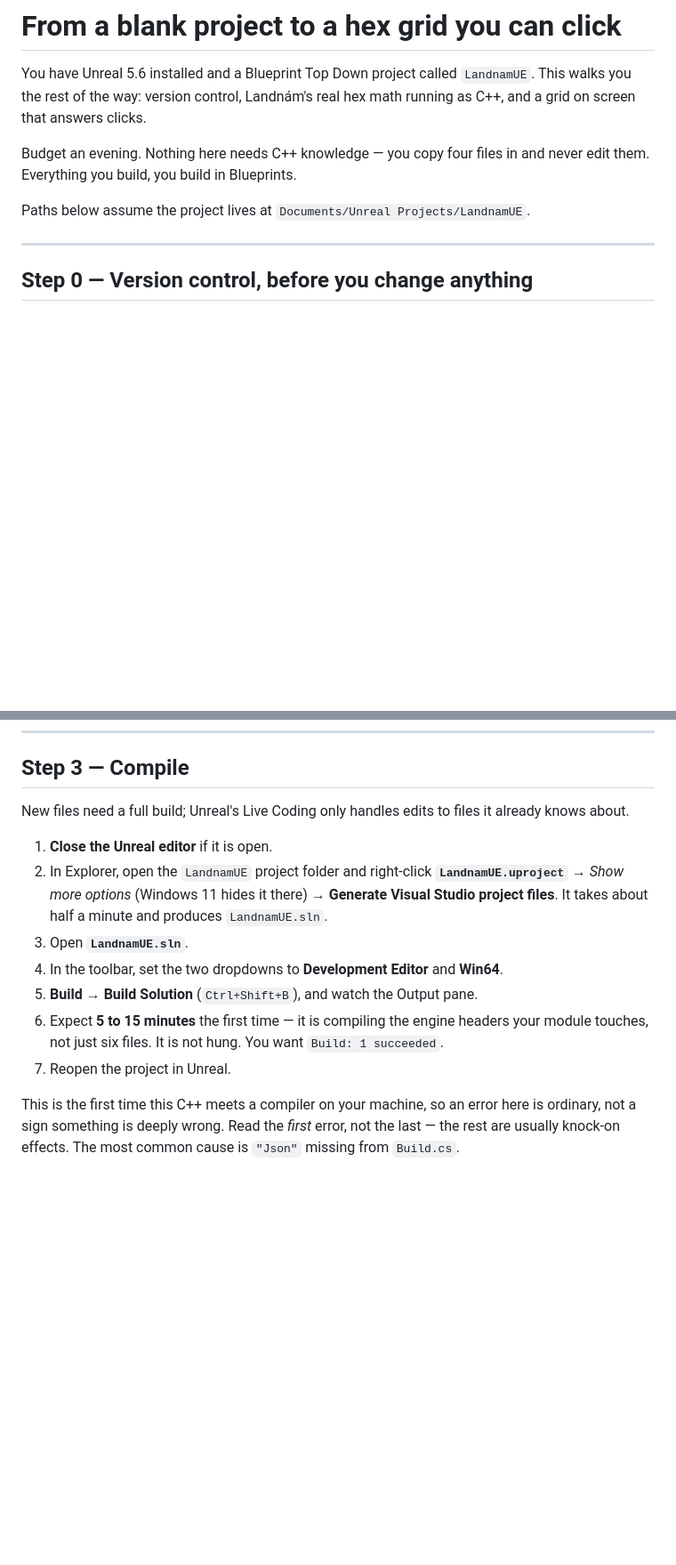
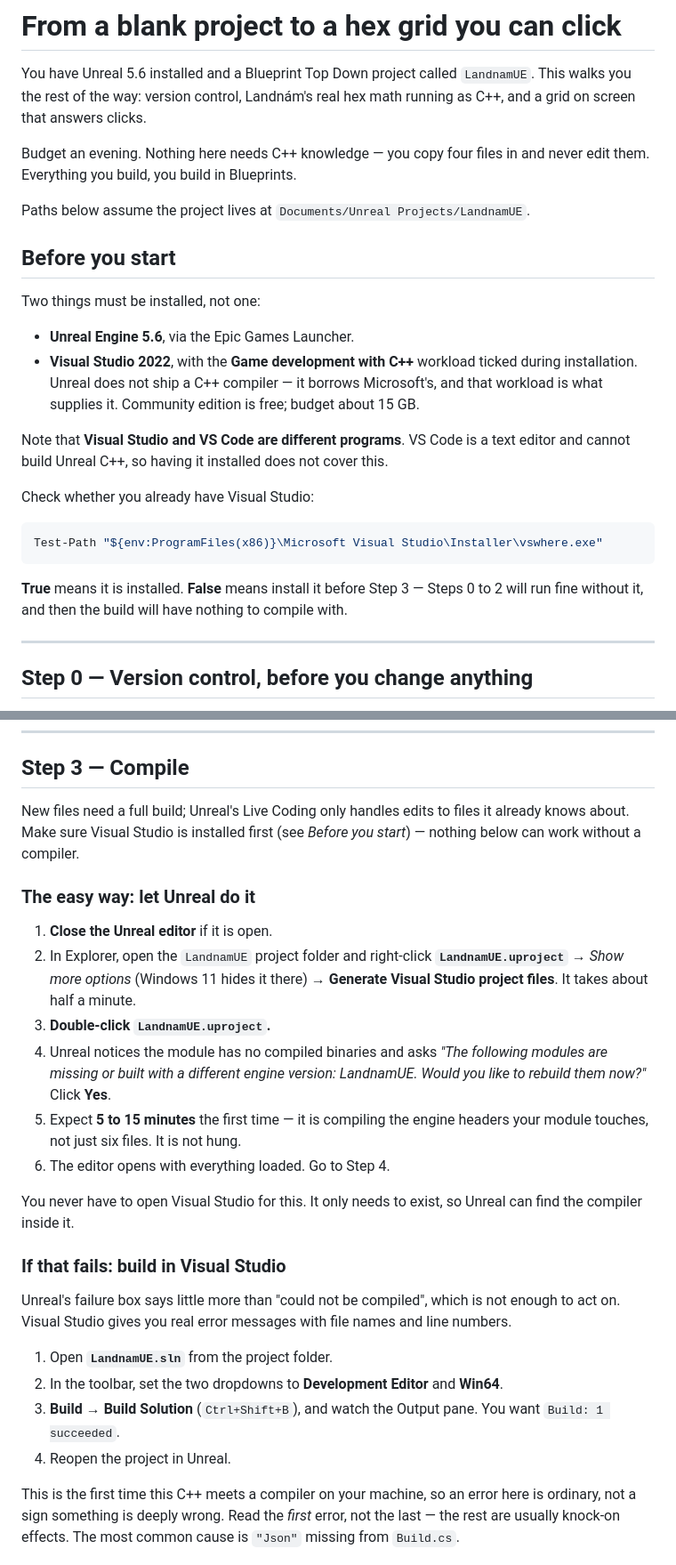
Before and after one commit to RCJLabs/Landnam, a Markdown page: ue-port/GETTING_STARTED.md, 2 parts joined by grey strips. Shown at 89% size. Rendered like a GitHub page; blank space fills up the shorter version.

Commit message:
The guide never said you need a compiler
Evan generated the project files, then found that opening LandnamUE.sln "just
goes to notepad". That is Windows having no handler for .sln, which means
Visual Studio is not installed. Nothing warned him, because Generate Visual
Studio project files succeeds either way — UnrealBuildTool writes the solution
itself — and the guide opened by assuming Unreal was the only prerequisite.

Unreal does not ship a C++ compiler; it borrows MSVC out of Visual Studio's
Game development with C++ workload. A Before you start section now says so,
with the vswhere Test-Path check and the note that Steps 0 to 2 run fine
without it, so the absence only bites at the build. Also states plainly that
Visual Studio and VS Code are different programs, since a VS Code user will
otherwise assume they are covered.

Step 3 also had the harder route as the only route. Double-clicking the
.uproject and answering Yes to "modules are missing, rebuild now?" compiles and
opens the editor in one action, with no IDE to configure — that is now the
primary path, and Visual Studio is the fallback for when the failure box is too
terse to act on, which is the one thing it is genuinely better at.

Documentation only — still 6,141 checks, 0 failed.

Co-Authored-By: Claude Opus 5 <noreply@anthropic.com>
Claude-Session: https://claude.ai/code/session_01BMhPpTUZk9sgwoNqFnJmZ4

````diff
--- a/ue-port/GETTING_STARTED.md
+++ b/ue-port/GETTING_STARTED.md
@@ -8,6 +8,27 @@ Budget an evening. Nothing here needs C++ knowledge — you copy four files in a
 never edit them. Everything you build, you build in Blueprints.
 
 Paths below assume the project lives at `Documents/Unreal Projects/LandnamUE`.
+
+## Before you start
+
+Two things must be installed, not one:
+
+- **Unreal Engine 5.6**, via the Epic Games Launcher.
+- **Visual Studio 2022**, with the **Game development with C++** workload ticked during
+  installation. Unreal does not ship a C++ compiler — it borrows Microsoft's, and that
+  workload is what supplies it. Community edition is free; budget about 15 GB.
+
+Note that **Visual Studio and VS Code are different programs**. VS Code is a text editor
+and cannot build Unreal C++, so having it installed does not cover this.
+
+Check whether you already have Visual Studio:
+
+```powershell
+Test-Path "${env:ProgramFiles(x86)}\Microsoft Visual Studio\Installer\vswhere.exe"
+```
+
+**True** means it is installed. **False** means install it before Step 3 — Steps 0 to 2
+will run fine without it, and then the build will have nothing to compile with.
 
 ---
 
@@ -231,18 +252,36 @@ show it. That is expected — the parity test reads it straight off disk.
 ## Step 3 — Compile
 
 New files need a full build; Unreal's Live Coding only handles edits to files it already
-knows about.
+knows about. Make sure Visual Studio is installed first (see *Before you start*) — nothing
+below can work without a compiler.
+
+### The easy way: let Unreal do it
 
 1. **Close the Unreal editor** if it is open.
 2. In Explorer, open the `LandnamUE` project folder and right-click **`LandnamUE.uproject`**
    → *Show more options* (Windows 11 hides it there) → **Generate Visual Studio project
-   files**. It takes about half a minute and produces `LandnamUE.sln`.
-3. Open **`LandnamUE.sln`**.
-4. In the toolbar, set the two dropdowns to **Development Editor** and **Win64**.
-5. **Build → Build Solution** (`Ctrl+Shift+B`), and watch the Output pane.
-6. Expect **5 to 15 minutes** the first time — it is compiling the engine headers your
-   module touches, not just six files. It is not hung. You want `Build: 1 succeeded`.
-7. Reopen the project in Unreal.
+   files**. It takes about half a minute.
+3. **Double-click `LandnamUE.uproject`.**
+4. Unreal notices the module has no compiled binaries and asks *"The following modules are
+   missing or built with a different engine version: LandnamUE. Would you like to rebuild
+   them now?"* Click **Yes**.
+5. Expect **5 to 15 minutes** the first time — it is compiling the engine headers your
+   module touches, not just six files. It is not hung.
+6. The editor opens with everything loaded. Go to Step 4.
+
+You never have to open Visual Studio for this. It only needs to exist, so Unreal can find
+the compiler inside it.
+
+### If that fails: build in Visual Studio
+
+Unreal's failure box says little more than "could not be compiled", which is not enough to
+act on. Visual Studio gives you real error messages with file names and line numbers.
+
+1. Open **`LandnamUE.sln`** from the project folder.
+2. In the toolbar, set the two dropdowns to **Development Editor** and **Win64**.
+3. **Build → Build Solution** (`Ctrl+Shift+B`), and watch the Output pane. You want
+   `Build: 1 succeeded`.
+4. Reopen the project in Unreal.
 
 This is the first time this C++ meets a compiler on your machine, so an error here is
 ordinary, not a sign something is deeply wrong. Read the *first* error, not the last —
````
Also changed, not shown: other parts of ue-port/GETTING_STARTED.md (+6 -0 lines).
